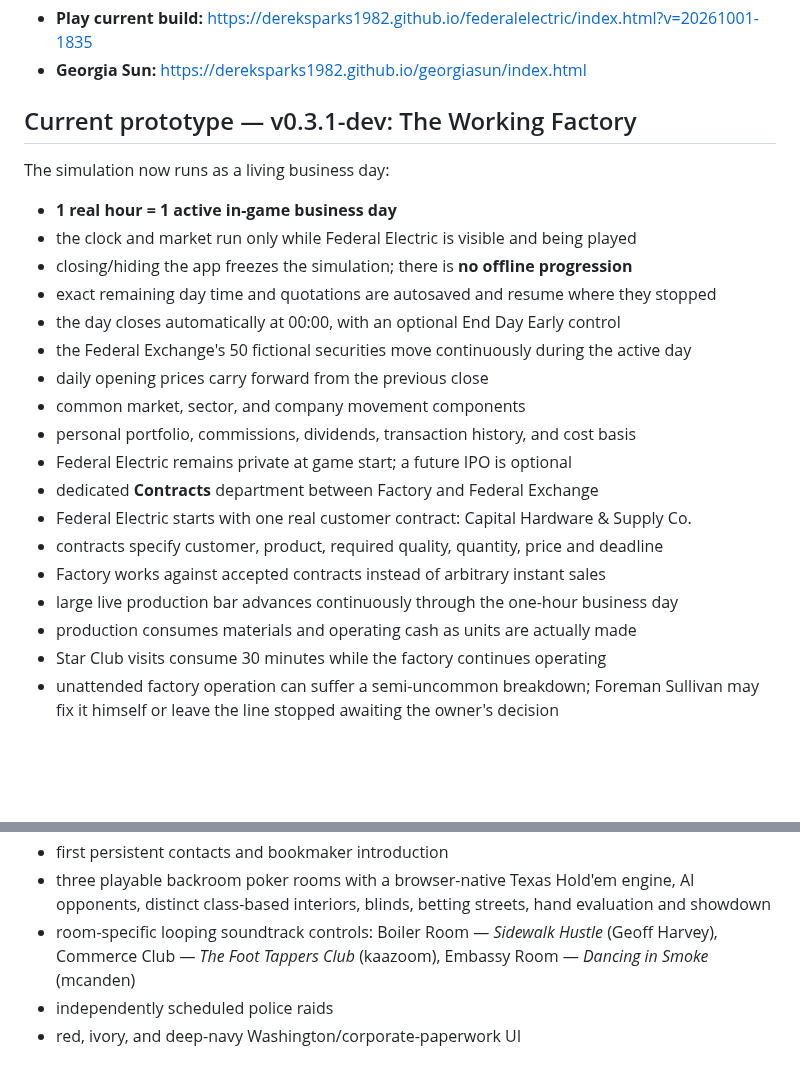
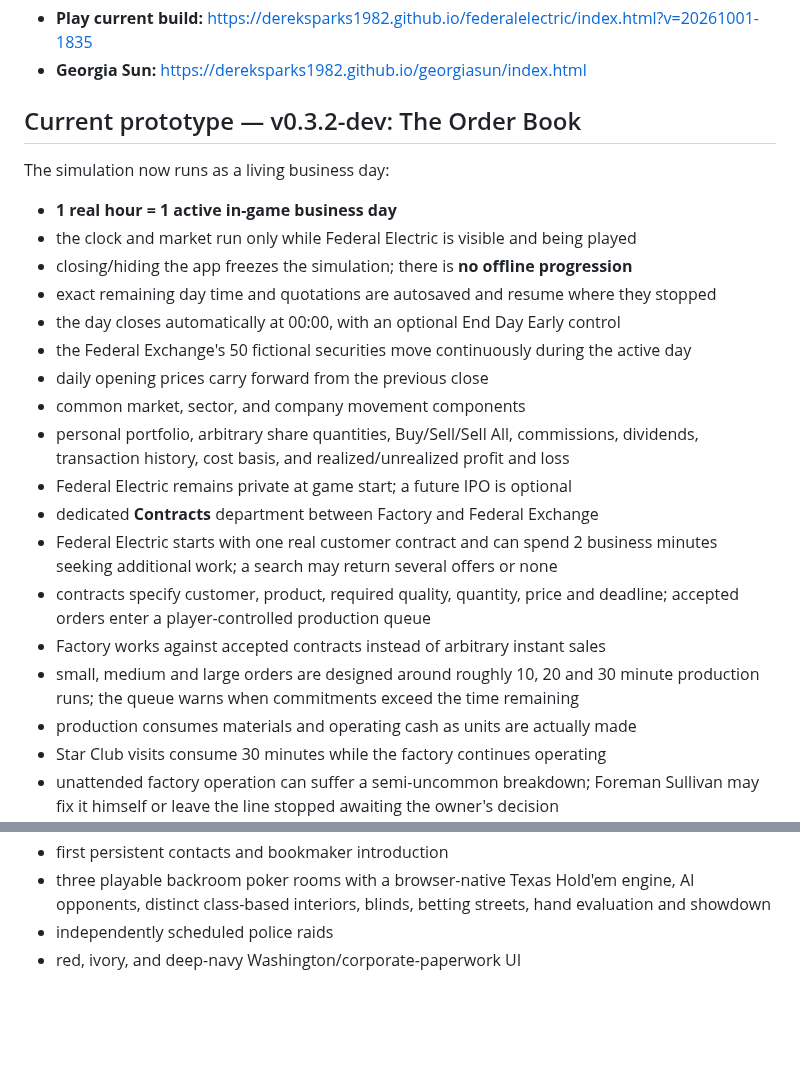
Before and after one commit to dereksparks1982/continentalelectric, a Markdown page: README.md, 2 parts joined by grey strips. Drawn GitHub-style; blank space fills up the shorter version.

Commit message:
Document v0.3.2 Order Book build

```diff
--- a/README.md
+++ b/README.md
@@ -7,7 +7,7 @@
 - **Play current build:** https://dereksparks1982.github.io/federalelectric/index.html?v=20261001-1835
 - **Georgia Sun:** https://dereksparks1982.github.io/georgiasun/index.html
 
-## Current prototype — v0.3.1-dev: The Working Factory
+## Current prototype — v0.3.2-dev: The Order Book
 
 The simulation now runs as a living business day:
 
@@ -19,13 +19,13 @@ The simulation now runs as a living business day:
 - the Federal Exchange's 50 fictional securities move continuously during the active day
 - daily opening prices carry forward from the previous close
 - common market, sector, and company movement components
-- personal portfolio, commissions, dividends, transaction history, and cost basis
+- personal portfolio, arbitrary share quantities, Buy/Sell/Sell All, commissions, dividends, transaction history, cost basis, and realized/unrealized profit and loss
 - Federal Electric remains private at game start; a future IPO is optional
 - dedicated **Contracts** department between Factory and Federal Exchange
-- Federal Electric starts with one real customer contract: Capital Hardware & Supply Co.
-- contracts specify customer, product, required quality, quantity, price and deadline
+- Federal Electric starts with one real customer contract and can spend 2 business minutes seeking additional work; a search may return several offers or none
+- contracts specify customer, product, required quality, quantity, price and deadline; accepted orders enter a player-controlled production queue
 - Factory works against accepted contracts instead of arbitrary instant sales
-- large live production bar advances continuously through the one-hour business day
+- small, medium and large orders are designed around roughly 10, 20 and 30 minute production runs; the queue warns when commitments exceed the time remaining
 - production consumes materials and operating cash as units are actually made
 - Star Club visits consume 30 minutes while the factory continues operating
 - unattended factory operation can suffer a semi-uncommon breakdown; Foreman Sullivan may fix it himself or leave the line stopped awaiting the owner's decision
@@ -36,7 +36,6 @@ The simulation now runs as a living business day:
 - first Washington social/underworld location: **The Star Club**, operated by Madam Star
 - first persistent contacts and bookmaker introduction
 - three playable backroom poker rooms with a browser-native Texas Hold'em engine, AI opponents, distinct class-based interiors, blinds, betting streets, hand evaluation and showdown
-- room-specific looping soundtrack controls: Boiler Room — *Sidewalk Hustle* (Geoff Harvey), Commerce Club — *The Foot Tappers Club* (kaazoom), Embassy Room — *Dancing in Smoke* (mcanden)
 - independently scheduled police raids
 - red, ivory, and deep-navy Washington/corporate-paperwork UI
 
```
